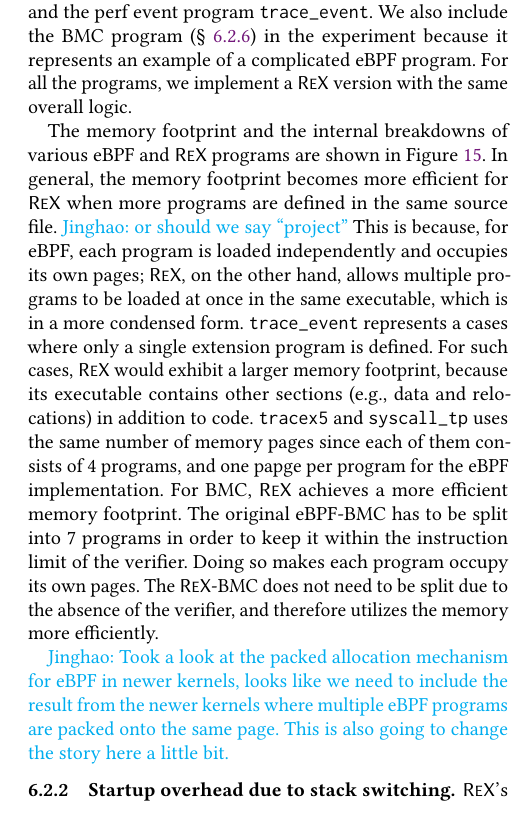
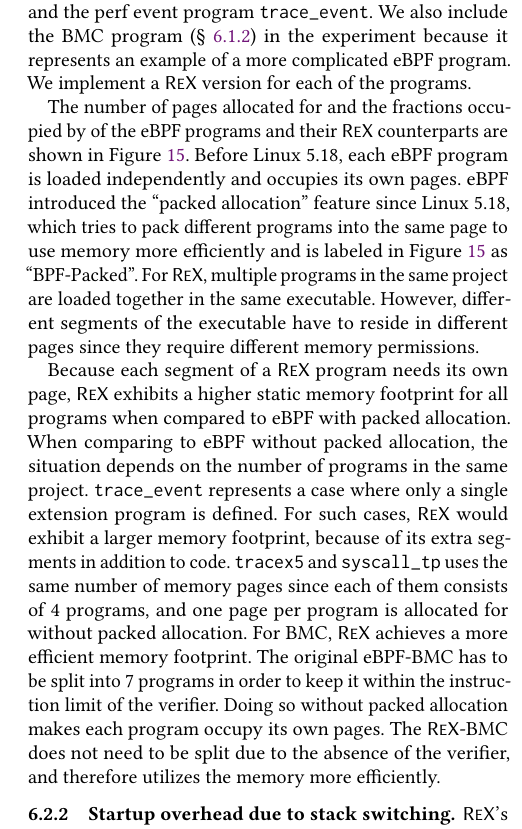
Before and after one commit to upgautamvt/publish-paper, a LaTeX paper (paper.tex, which reads eval.tex): part of one column of page 13 of 15, cut so that both start at the same text, the shorter picture padded with empty space. Compiled offline with pdfLaTeX.

Commit message:
rewrite memfootprint
Signed-off-by: Jinghao Jia <jinghao7@illinois.edu>

```diff
--- a/eval.tex
+++ b/eval.tex
@@ -288,38 +288,48 @@ In this experiment, we compare the number of memeory pages required for both
 We select 3 simple eBPF programs from the sample eBPF programs shipped with the
     kernel -- the trace point program \texttt{syscall\_tp}, the kprobe program
     \texttt{tracex5} and the perf event program \texttt{trace\_event}.
-We also include the BMC program (\S~\ref{eval:macro}) in the experiment because
-    it represents an example of a complicated eBPF program.
-For all the programs, we implement a \projname{} version with the same
-    overall logic.
+We also include the BMC program (\S~\ref{eval:bmc-case-study}) in the
+    experiment because it represents an example of a more complicated eBPF
+    program.
+We implement a \projname{} version for each of the programs.
 
-The memory footprint and the internal breakdowns of various eBPF and
-    \projname{} programs are shown in Figure~\ref{fig:eval-mem-footprint}.
-In general, the memory footprint becomes more efficient for \projname{} when
-    more programs are defined in the same source file. \jinghao{or should we
-    say ``project''}
-This is because, for eBPF, each program is loaded independently and occupies its
-    own pages; \projname{}, on the other hand, allows multiple programs to be
-    loaded at once in the same executable, which is in a more condensed form.
-\texttt{trace\_event} represents a cases where only a single extension program
+The number of pages allocated for and the fractions occupied by of the eBPF
+    programs and their \projname{} counterparts are shown in
+    Figure~\ref{fig:eval-mem-footprint}.
+% In general, the memory footprint becomes more efficient for \projname{} when
+%     more programs are defined in the same source file. \jinghao{or should we
+%     say ``project''}
+Before Linux 5.18, each eBPF program is loaded independently and
+    occupies its own pages.
+eBPF introduced the ``packed allocation'' feature since Linux 5.18, which
+    tries to pack different programs into the same page to use memory more
+    efficiently and is labeled in Figure~\ref{fig:eval-mem-footprint} as
+    ``BPF-Packed''.
+For \projname{}, multiple programs in the same project are
+    loaded together in the same executable.
+However, different segments of the executable have to reside in different
+    pages since they require different memory permissions.
+
+Because each segment of a \projname{} program needs its own page, \projname{}
+    exhibits a higher static memory footprint for all programs when compared to
+    eBPF with packed allocation.
+When comparing to eBPF without packed allocation, the situation depends on the
+    number of programs in the same project.
+\texttt{trace\_event} represents a case where only a single extension program
     is defined.
-For such cases, \projname{} would exhibit a larger memory footprint, because
-    its executable contains other sections (e.g., data and relocations) in
-    addition to code.
+For such cases, \projname{} would exhibit a larger memory footprint, because of
+    its extra segments in addition to code.
+%     its executable contains other sections (e.g., data and relocations) in
+%     addition to code.
 \texttt{tracex5} and \texttt{syscall\_tp} uses the same number of memory pages
-    since each of them consists of 4 programs, and one papge per program for
-    the eBPF implementation.
+    since each of them consists of 4 programs, and one page per program is
+    allocated for without packed allocation.
 For BMC, \projname{} achieves a more efficient memory footprint.
 The original eBPF-BMC has to be split into 7 programs in order to keep it
     within the instruction limit of the verifier.
-Doing so makes each program occupy its own pages.
+Doing so without packed allocation makes each program occupy its own pages.
 The \projname{}-BMC does not need to be split due to the absence of the
     verifier, and therefore utilizes the memory more efficiently.
-
-\jinghao{Took a look at the packed allocation mechanism for eBPF in newer
-    kernels, looks like we need to include the result from the newer kernels
-    where multiple eBPF programs are packed onto the same page. This is also
-    going to change the story here a little bit.}
 
 % \begin{itemize}
 %     \item need a figure: bar graph showing the memory footprint of bpf and
```
Also changed, not shown: eval.tex (8 more changed lines).
